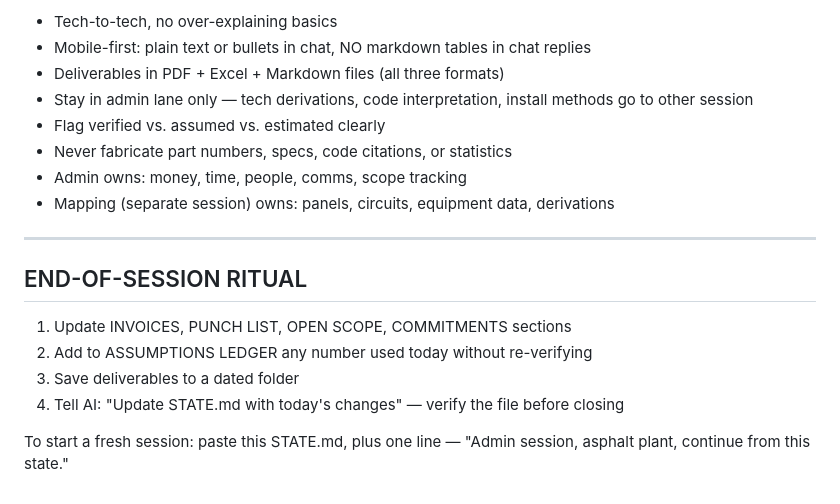
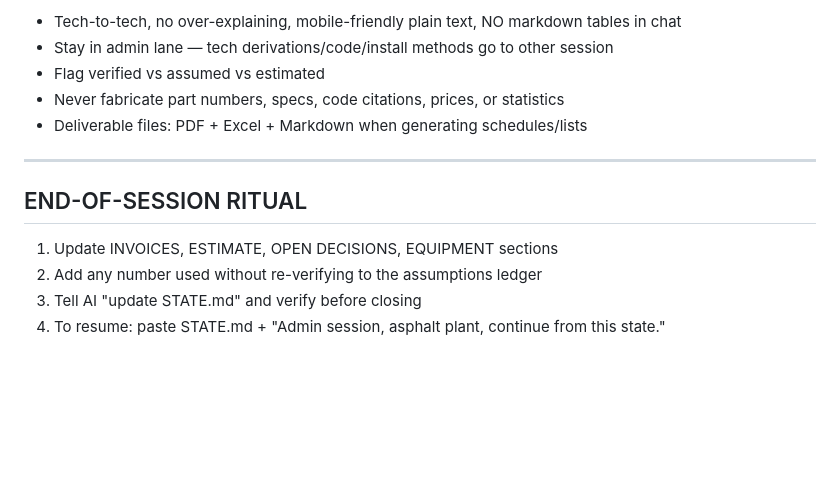
Before and after one commit to jknutson0000-png/buddy, a Markdown page: STATE.md, the part around one of its changes. Drawn GitHub-style; blank space fills up the shorter version.

```diff
--- a/STATE.md
+++ b/STATE.md
@@ -114,21 +147,15 @@ Crew management
 
-- Tech-to-tech, no over-explaining basics
-- Mobile-first: plain text or bullets in chat, NO markdown tables in chat replies
-- Deliverables in PDF + Excel + Markdown files (all three formats)
-- Stay in admin lane only — tech derivations, code interpretation, install methods go to other session
-- Flag verified vs. assumed vs. estimated clearly
-- Never fabricate part numbers, specs, code citations, or statistics
-- Admin owns: money, time, people, comms, scope tracking
-- Mapping (separate session) owns: panels, circuits, equipment data, derivations
+- Tech-to-tech, no over-explaining, mobile-friendly plain text, NO markdown tables in chat
+- Stay in admin lane — tech derivations/code/install methods go to other session
+- Flag verified vs assumed vs estimated
+- Never fabricate part numbers, specs, code citations, prices, or statistics
+- Deliverable files: PDF + Excel + Markdown when generating schedules/lists
 
 ---
 
 ## END-OF-SESSION RITUAL
 
-1. Update INVOICES, PUNCH LIST, OPEN SCOPE, COMMITMENTS sections
-2. Add to ASSUMPTIONS LEDGER any number used today without re-verifying
-3. Save deliverables to a dated folder
-4. Tell AI: "Update STATE.md with today's changes" — verify the file before closing
-
-To start a fresh session: paste this STATE.md, plus one line —
-"Admin session, asphalt plant, continue from this state."
+1. Update INVOICES, ESTIMATE, OPEN DECISIONS, EQUIPMENT sections
+2. Add any number used without re-verifying to the assumptions ledger
+3. Tell AI "update STATE.md" and verify before closing
+4. To resume: paste STATE.md + "Admin session, asphalt plant, continue from this state."
```
Also changed, not shown: other parts of STATE.md (+105 -72 lines), estimates/asphalt_plant_buildout_estimate.md (added, +54 -0 lines).
